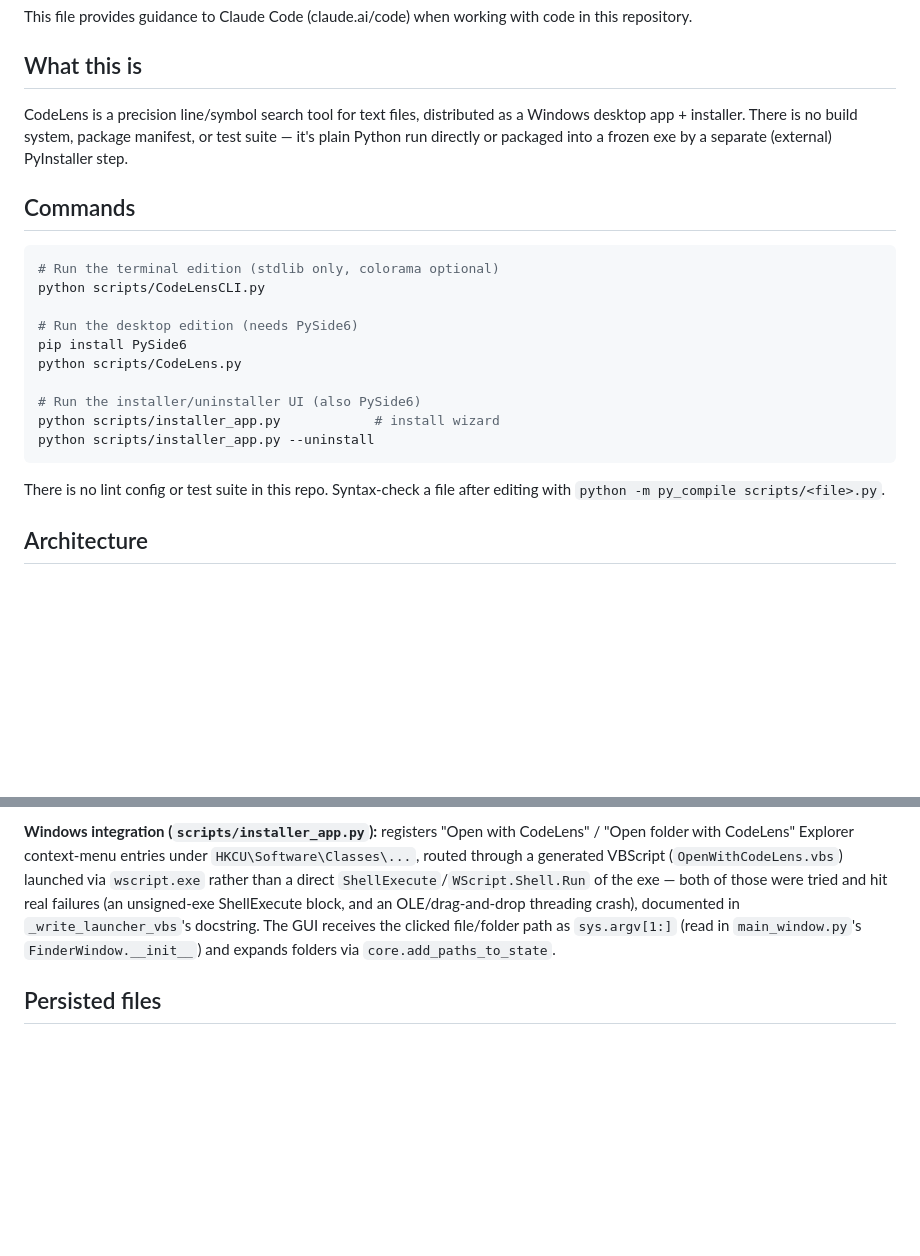
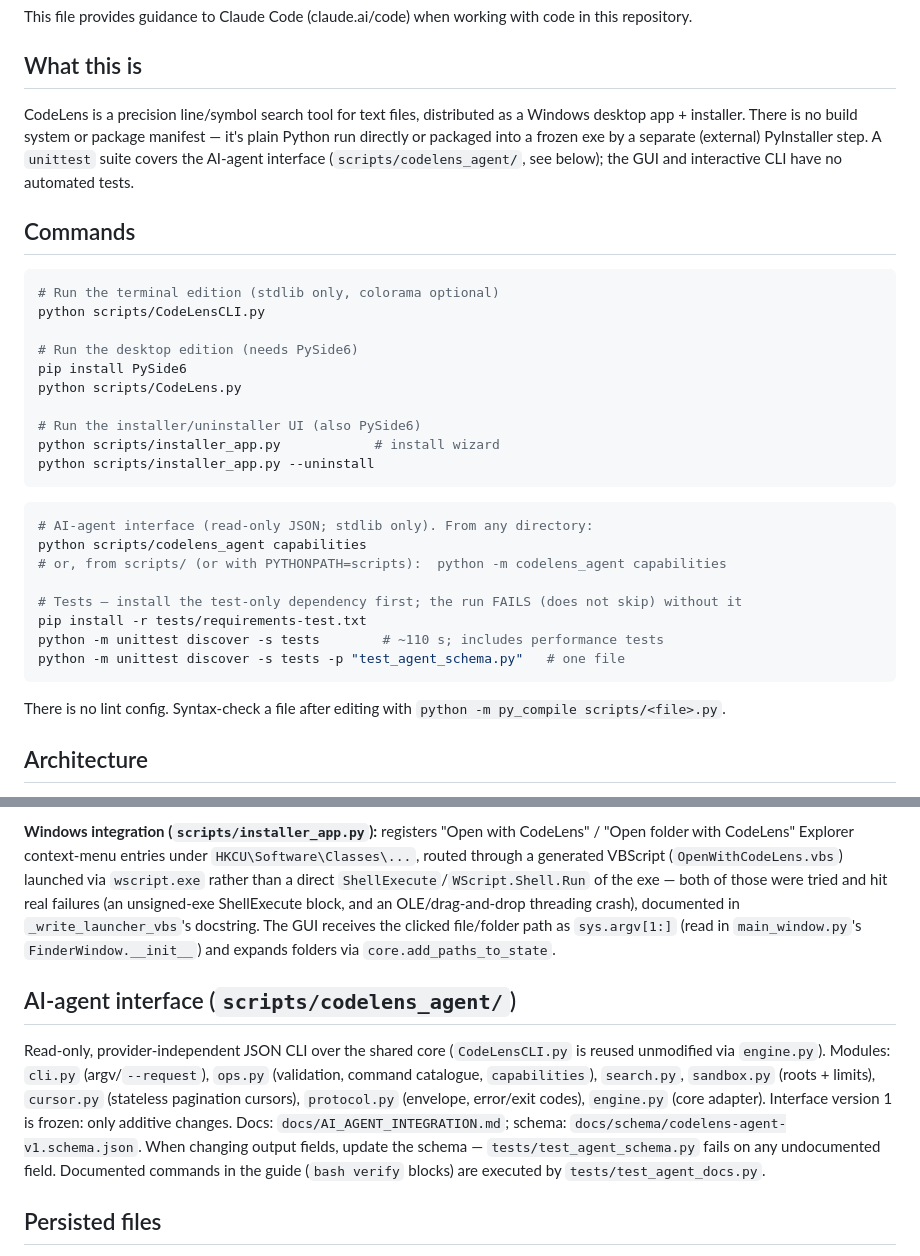
Before and after one commit to guptaji0358/Code-Lens, a Markdown page: CLAUDE.md, 2 parts joined by grey strips. GitHub-like rendering; blank space fills up the shorter version.

````diff
--- a/CLAUDE.md
+++ b/CLAUDE.md
@@ -5,8 +5,10 @@ This file provides guidance to Claude Code (claude.ai/code) when working with co
 ## What this is
 
 CodeLens is a precision line/symbol search tool for text files, distributed as a Windows desktop
-app + installer. There is no build system, package manifest, or test suite — it's plain Python run
-directly or packaged into a frozen exe by a separate (external) PyInstaller step.
+app + installer. There is no build system or package manifest — it's plain Python run directly or
+packaged into a frozen exe by a separate (external) PyInstaller step. A `unittest` suite covers the
+AI-agent interface (`scripts/codelens_agent/`, see below); the GUI and interactive CLI have no
+automated tests.
 
 ## Commands
 
@@ -23,7 +25,18 @@ python scripts/installer_app.py            # install wizard
 python scripts/installer_app.py --uninstall
 ```
 
-There is no lint config or test suite in this repo. Syntax-check a file after editing with
+```bash
+# AI-agent interface (read-only JSON; stdlib only). From any directory:
+python scripts/codelens_agent capabilities
+# or, from scripts/ (or with PYTHONPATH=scripts):  python -m codelens_agent capabilities
+
+# Tests — install the test-only dependency first; the run FAILS (does not skip) without it
+pip install -r tests/requirements-test.txt
+python -m unittest discover -s tests        # ~110 s; includes performance tests
+python -m unittest discover -s tests -p "test_agent_schema.py"   # one file
+```
+
+There is no lint config. Syntax-check a file after editing with
 `python -m py_compile scripts/<file>.py`.
 
 ## Architecture
@@ -104,6 +117,17 @@ in `_write_launcher_vbs`'s docstring. The GUI receives the clicked file/folder p
 `sys.argv[1:]` (read in `main_window.py`'s `FinderWindow.__init__`) and expands folders via
 `core.add_paths_to_state`.
 
+## AI-agent interface (`scripts/codelens_agent/`)
+
+Read-only, provider-independent JSON CLI over the shared core (`CodeLensCLI.py` is reused
+unmodified via `engine.py`). Modules: `cli.py` (argv/`--request`), `ops.py` (validation, command
+catalogue, `capabilities`), `search.py`, `sandbox.py` (roots + limits), `cursor.py` (stateless
+pagination cursors), `protocol.py` (envelope, error/exit codes), `engine.py` (core adapter).
+Interface version 1 is frozen: only additive changes. Docs: `docs/AI_AGENT_INTEGRATION.md`;
+schema: `docs/schema/codelens-agent-v1.schema.json`. When changing output fields, update the schema
+— `tests/test_agent_schema.py` fails on any undocumented field. Documented commands in the guide
+(`bash verify` blocks) are executed by `tests/test_agent_docs.py`.
+
 ## Persisted files
 
 Written next to the running script/exe (`BASE_DIR` in `theme.py`, resolved via
````
Also changed, not shown: README.md (+56 -18 lines).
